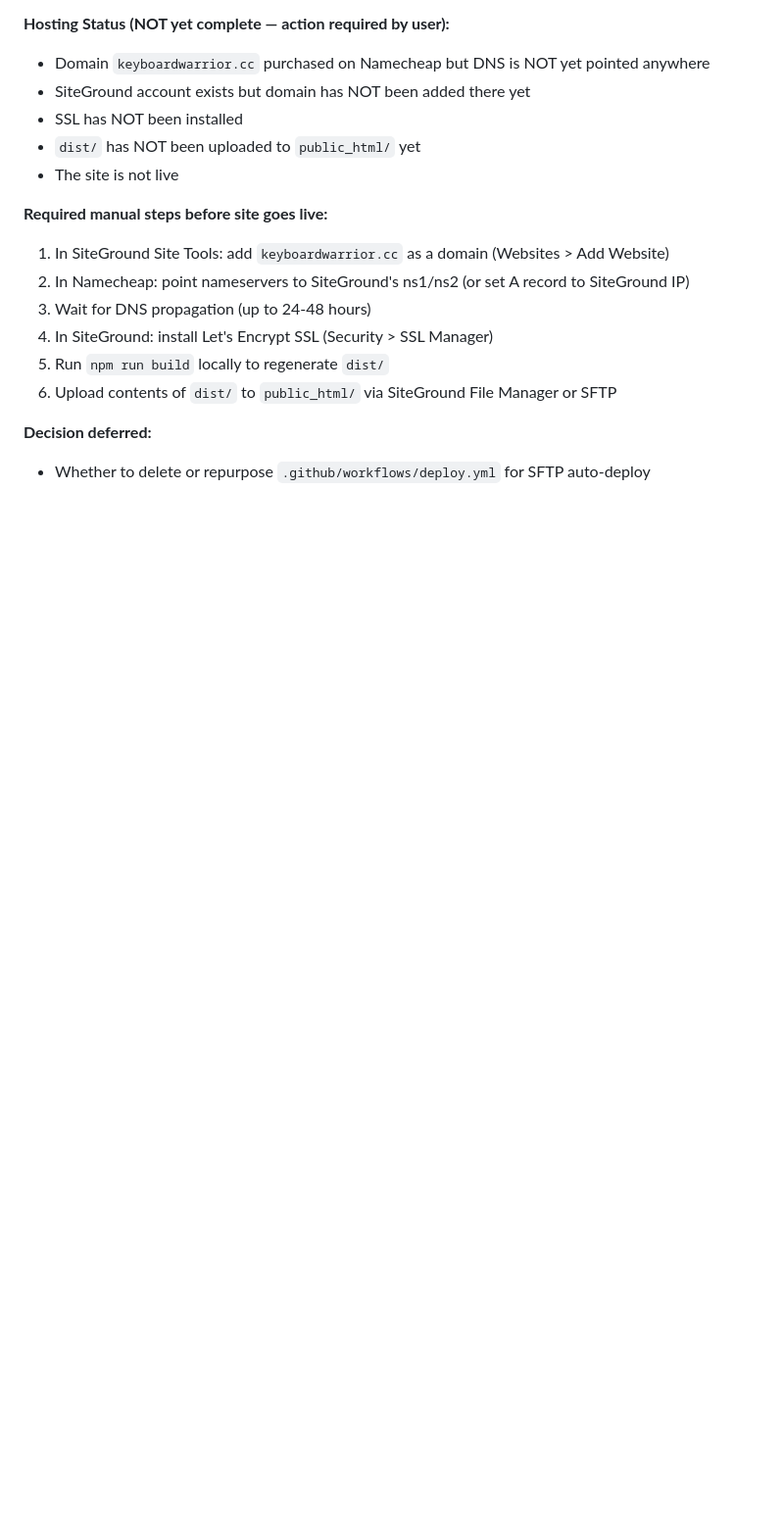
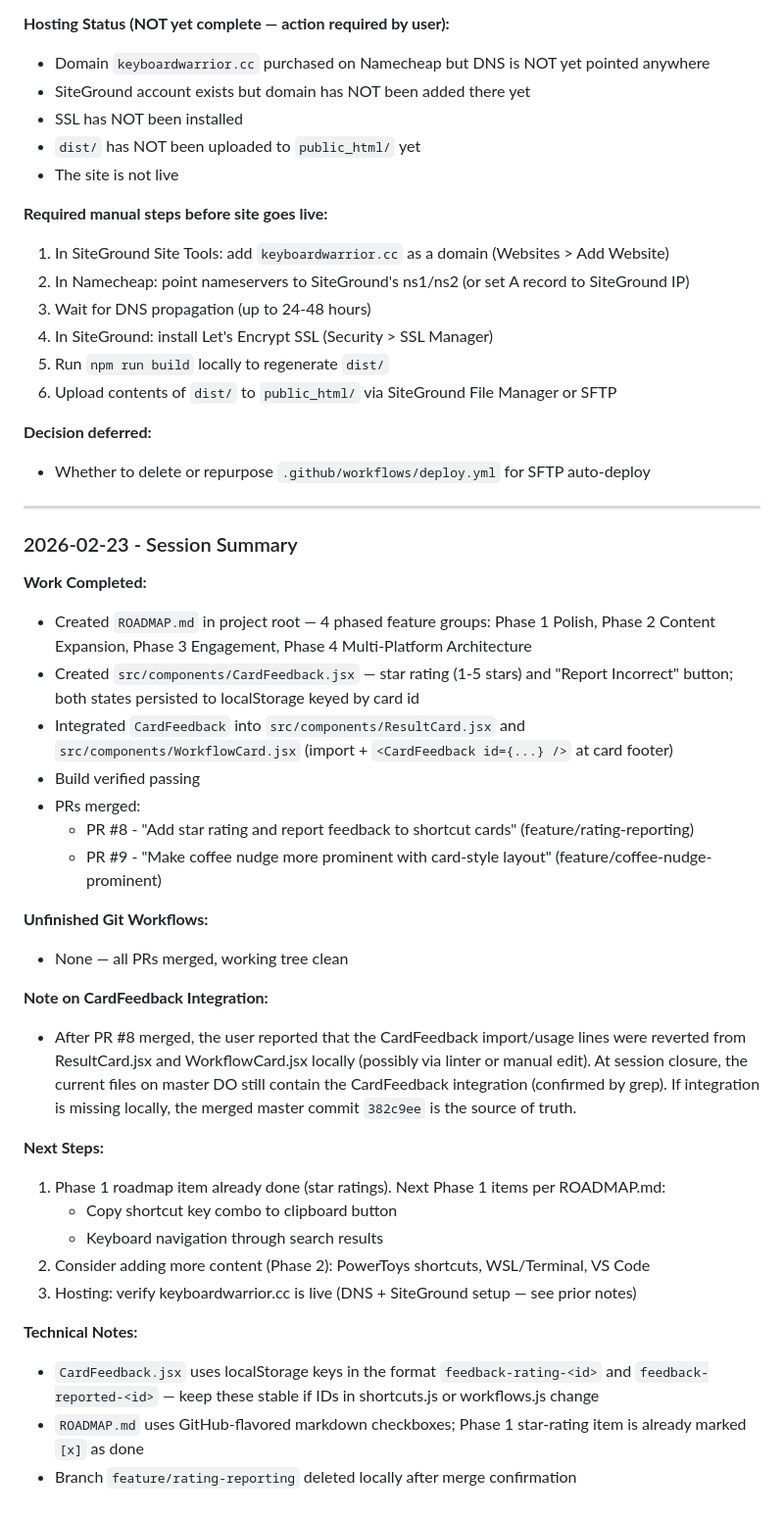
Before and after one commit to stephenbeale/keyboard-warrior, a Markdown page: CLAUDE.md, the part around the change. Shown at 98% size. Rendered like a GitHub page; blank space fills up the shorter version.

Commit message:
docs(claude): add 2026-02-23 session notes to CLAUDE.md
Documents CardFeedback component, ROADMAP.md creation, PR #8 and #9
merges, branch cleanup, and next steps for Phase 1 roadmap items.

Co-Authored-By: Claude Opus 4.6 <noreply@anthropic.com>

```diff
--- a/CLAUDE.md
+++ b/CLAUDE.md
@@ -124,3 +124,43 @@ Do NOT change it back to `/keyboard-warrior/` (that was the GitHub Pages path).
 
 **Decision deferred:**
 - Whether to delete or repurpose `.github/workflows/deploy.yml` for SFTP auto-deploy
+
+---
+
+### 2026-02-23 - Session Summary
+
+**Work Completed:**
+- Created `ROADMAP.md` in project root — 4 phased feature groups: Phase 1 Polish,
+  Phase 2 Content Expansion, Phase 3 Engagement, Phase 4 Multi-Platform Architecture
+- Created `src/components/CardFeedback.jsx` — star rating (1-5 stars) and "Report Incorrect"
+  button; both states persisted to localStorage keyed by card id
+- Integrated `CardFeedback` into `src/components/ResultCard.jsx` and
+  `src/components/WorkflowCard.jsx` (import + `<CardFeedback id={...} />` at card footer)
+- Build verified passing
+- PRs merged:
+  - PR #8 - "Add star rating and report feedback to shortcut cards" (feature/rating-reporting)
+  - PR #9 - "Make coffee nudge more prominent with card-style layout" (feature/coffee-nudge-prominent)
+
+**Unfinished Git Workflows:**
+- None — all PRs merged, working tree clean
+
+**Note on CardFeedback Integration:**
+- After PR #8 merged, the user reported that the CardFeedback import/usage lines were
+  reverted from ResultCard.jsx and WorkflowCard.jsx locally (possibly via linter or manual
+  edit). At session closure, the current files on master DO still contain the CardFeedback
+  integration (confirmed by grep). If integration is missing locally, the merged master
+  commit `382c9ee` is the source of truth.
+
+**Next Steps:**
+1. Phase 1 roadmap item already done (star ratings). Next Phase 1 items per ROADMAP.md:
+   - Copy shortcut key combo to clipboard button
+   - Keyboard navigation through search results
+2. Consider adding more content (Phase 2): PowerToys shortcuts, WSL/Terminal, VS Code
+3. Hosting: verify keyboardwarrior.cc is live (DNS + SiteGround setup — see prior notes)
+
+**Technical Notes:**
+- `CardFeedback.jsx` uses localStorage keys in the format `feedback-rating-<id>` and
+  `feedback-reported-<id>` — keep these stable if IDs in shortcuts.js or workflows.js change
+- `ROADMAP.md` uses GitHub-flavored markdown checkboxes; Phase 1 star-rating item is
+  already marked `[x]` as done
+- Branch `feature/rating-reporting` deleted locally after merge confirmation
```
